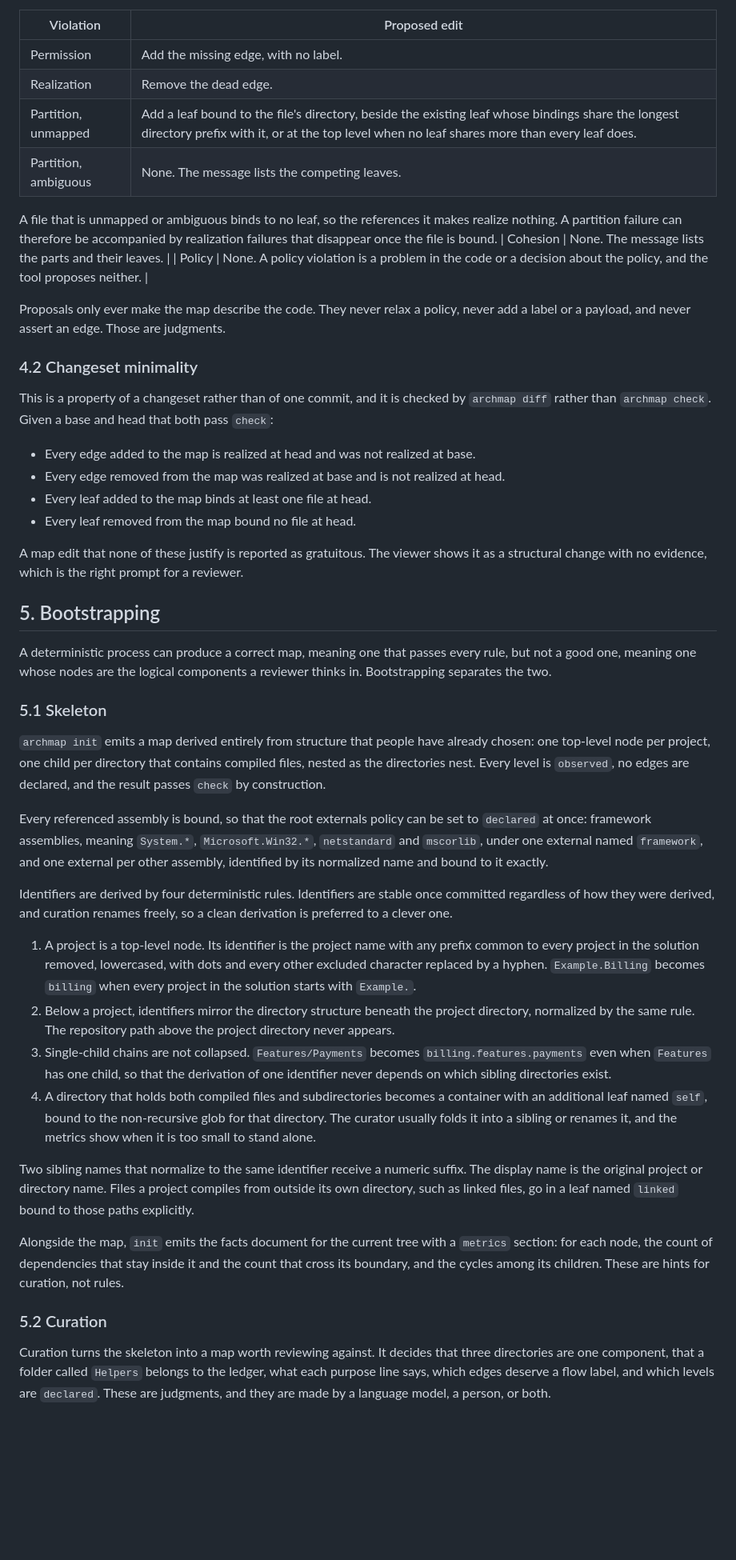
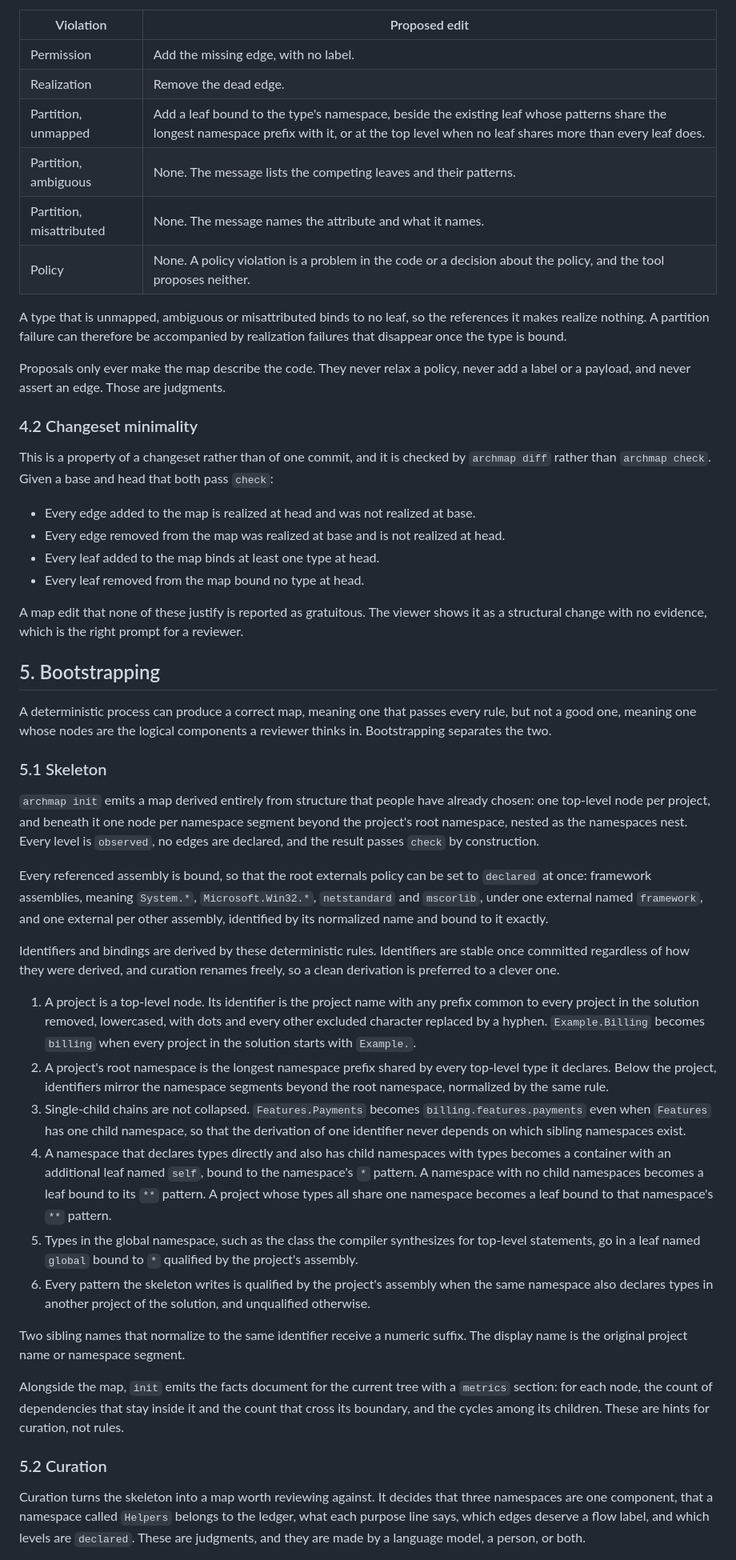
Before and after one commit to tlgkccampbell/vibecheck, a Markdown page: docs/archmap-spec.md, the part around one of its changes. Shown at 80% size. GitHub-like rendering; blank space fills up the shorter version.

```diff
--- a/docs/archmap-spec.md
+++ b/docs/archmap-spec.md
@@ -267,14 +332,14 @@ rather than authoring records.
 |---|---|
 | Permission | Add the missing edge, with no label. |
 | Realization | Remove the dead edge. |
-| Partition, unmapped | Add a leaf bound to the file's directory, beside the existing leaf whose bindings share the longest directory prefix with it, or at the top level when no leaf shares more than every leaf does. |
-| Partition, ambiguous | None. The message lists the competing leaves. |
+| Partition, unmapped | Add a leaf bound to the type's namespace, beside the existing leaf whose patterns share the longest namespace prefix with it, or at the top level when no leaf shares more than every leaf does. |
+| Partition, ambiguous | None. The message lists the competing leaves and their patterns. |
+| Partition, misattributed | None. The message names the attribute and what it names. |
+| Policy | None. A policy violation is a problem in the code or a decision about the policy, and the tool proposes neither. |
 
-A file that is unmapped or ambiguous binds to no leaf, so the references it makes
-realize nothing. A partition failure can therefore be accompanied by realization
-failures that disappear once the file is bound.
-| Cohesion | None. The message lists the parts and their leaves. |
-| Policy | None. A policy violation is a problem in the code or a decision about the policy, and the tool proposes neither. |
+A type that is unmapped, ambiguous or misattributed binds to no leaf, so the
+references it makes realize nothing. A partition failure can therefore be
+accompanied by realization failures that disappear once the type is bound.
 
 Proposals only ever make the map describe the code. They never relax a policy, never
 add a label or a payload, and never assert an edge. Those are judgments.
@@ -287,8 +352,8 @@ This is a property of a changeset rather than of one commit, and it is checked b
 
 - Every edge added to the map is realized at head and was not realized at base.
 - Every edge removed from the map was realized at base and is not realized at head.
-- Every leaf added to the map binds at least one file at head.
-- Every leaf removed from the map bound no file at head.
+- Every leaf added to the map binds at least one type at head.
+- Every leaf removed from the map bound no type at head.
 
 A map edit that none of these justify is reported as gratuitous. The viewer shows it
 as a structural change with no evidence, which is the right prompt for a reviewer.
@@ -302,38 +367,45 @@ reviewer thinks in. Bootstrapping separates the two.
 ### 5.1 Skeleton
 
 `archmap init` emits a map derived entirely from structure that people have already
-chosen: one top-level node per project, one child per directory that contains
-compiled files, nested as the directories nest. Every level is `observed`, no edges
-are declared, and the result passes `check` by construction.
+chosen: one top-level node per project, and beneath it one node per namespace
+segment beyond the project's root namespace, nested as the namespaces nest. Every
+level is `observed`, no edges are declared, and the result passes `check` by
+construction.
 
 Every referenced assembly is bound, so that the root externals policy can be set to
 `declared` at once: framework assemblies, meaning `System.*`, `Microsoft.Win32.*`,
 `netstandard` and `mscorlib`, under one external named `framework`, and one external
 per other assembly, identified by its normalized name and bound to it exactly.
 
-Identifiers are derived by four deterministic rules. Identifiers are stable once
-committed regardless of how they were derived, and curation renames freely, so a
-clean derivation is preferred to a clever one.
+Identifiers and bindings are derived by these deterministic rules. Identifiers are
+stable once committed regardless of how they were derived, and curation renames
+freely, so a clean derivation is preferred to a clever one.
 
 1. A project is a top-level node. Its identifier is the project name with any
    prefix common to every project in the solution removed, lowercased, with dots
    and every other excluded character replaced by a hyphen. `Example.Billing`
    becomes `billing` when every project in the solution starts with `Example.`.
-2. Below a project, identifiers mirror the directory structure beneath the project
-   directory, normalized by the same rule. The repository path above the project
-   directory never appears.
-3. Single-child chains are not collapsed. `Features/Payments` becomes
-   `billing.features.payments` even when `Features` has one child, so that the
-   derivation of one identifier never depends on which sibling directories exist.
-4. A directory that holds both compiled files and subdirectories becomes a
-   container with an additional leaf named `self`, bound to the non-recursive glob
-   for that directory. The curator usually folds it into a sibling or renames it,
-   and the metrics show when it is too small to stand alone.
+2. A project's root namespace is the longest namespace prefix shared by every
+   top-level type it declares. Below the project, identifiers mirror the namespace
+   segments beyond the root namespace, normalized by the same rule.
+3. Single-child chains are not collapsed. `Features.Payments` becomes
+   `billing.features.payments` even when `Features` has one child namespace, so
+   that the derivation of one identifier never depends on which sibling namespaces
+   exist.
+4. A namespace that declares types directly and also has child namespaces with
+   types becomes a container with an additional leaf named `self`, bound to the
+   namespace's `*` pattern. A namespace with no child namespaces becomes a leaf
+   bound to its `**` pattern. A project whose types all share one namespace becomes
+   a leaf bound to that namespace's `**` pattern.
+5. Types in the global namespace, such as the class the compiler synthesizes for
+   top-level statements, go in a leaf named `global` bound to `*` qualified by the
+   project's assembly.
+6. Every pattern the skeleton writes is qualified by the project's assembly when
+   the same namespace also declares types in another project of the solution, and
+   unqualified otherwise.
 
 Two sibling names that normalize to the same identifier receive a numeric suffix.
-The display name is the original project or directory name. Files a project compiles
-from outside its own directory, such as linked files, go in a leaf named `linked`
-bound to those paths explicitly.
+The display name is the original project name or namespace segment.
 
 Alongside the map, `init` emits the facts document for the current tree with a
 `metrics` section: for each node, the count of dependencies that stay inside it and
@@ -343,8 +415,8 @@ hints for curation, not rules.
 ### 5.2 Curation
 
 Curation turns the skeleton into a map worth reviewing against. It decides that
-three directories are one component, that a folder called `Helpers` belongs to the
-ledger, what each purpose line says, which edges deserve a flow label, and which
+three namespaces are one component, that a namespace called `Helpers` belongs to
+the ledger, what each purpose line says, which edges deserve a flow label, and which
 levels are `declared`. These are judgments, and they are made by a language model, a
 person, or both.
 
```
Also changed, not shown: other parts of docs/archmap-spec.md (+193 -104 lines).
